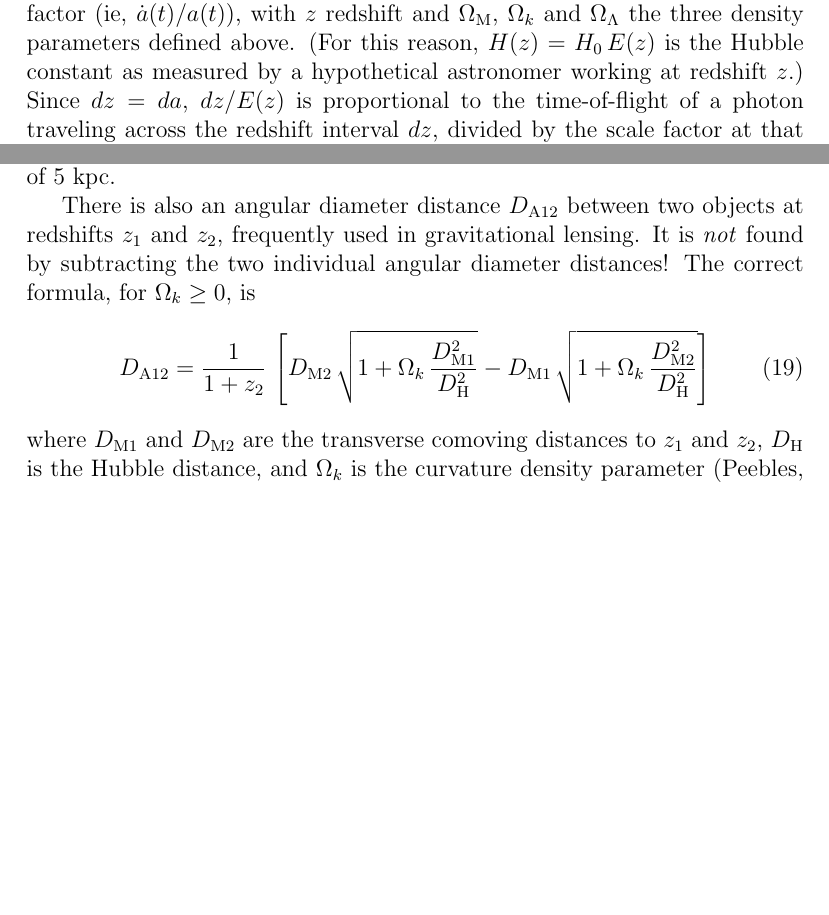
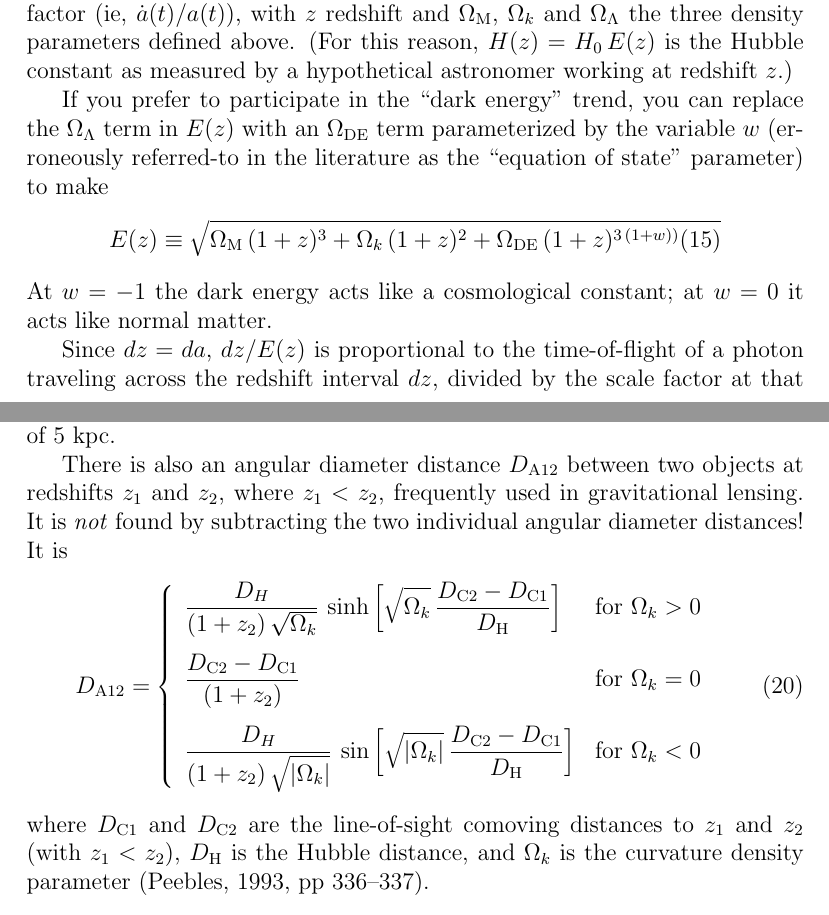
Before and after one commit to davidwhogg/cosmography, a LaTeX document (tex/cosmography.tex): two parts of pages 5 and 7 of 19 before the commit and two parts of pages 5 and 8 of 20 after it, joined at a grey line, cut so that both start at the same text, the shorter picture padded with empty space. Compiled offline with pdfLaTeX.

Commit message:
DA12andOmegaDE

```diff
--- a/tex/cosmography.tex
+++ b/tex/cosmography.tex
@@ -237,13 +237,30 @@ which is {\em not\/} the same as ``angular diameter distance''
 introduced below), we define the function
 \begin{equation}
 \label{eq:ez}
-E(z)\equiv\sqrt{\Omega_{\rm M}\,(1+z)^3+\Omega_k\,(1+z)^2+\Omega_{\Lambda}}
+E(z)\equiv\sqrt{\Omega_{\rm M}\,(1+z)^3
+               +\Omega_k\,(1+z)^2
+               +\Omega_{\Lambda}}
 \end{equation}
 which is proportional to the time derivative of the logarithm of the
 scale factor (ie, $\dot{a}(t)/a(t)$), with $z$ redshift and
 $\Omega_{\rm M}$, $\Omega_k$ and $\Omega_{\Lambda}$ the three density
 parameters defined above.  (For this reason, $H(z)=H_0\,E(z)$ is the
 Hubble constant as measured by a hypothetical astronomer working at
-redshift $z$.)  Since $dz=da$, $dz/E(z)$ is proportional to the
-time-of-flight of a photon traveling across the redshift interval
-$dz$, divided by the scale factor at that time.  Since the speed of
+redshift $z$.)
+
+If you prefer to participate in the ``dark energy'' trend, you can
+replace the $\Omega_{\Lambda}$ term in $E(z)$ with an $\Omega_{\rm
+DE}$ term parameterized by the variable $w$ (erroneously referred-to
+in the literature as the ``equation of state'' parameter) to make
+\begin{equation}
+\label{eq:ezw}
+E(z)\equiv\sqrt{\Omega_{\rm M}\,(1+z)^3
+               +\Omega_k\,(1+z)^2
+               +\Omega_{\rm DE}\,(1+z)^{3\,(1+w))}
+\end{equation}
+At $w=-1$ the dark energy acts like a cosmological constant; at $w=0$
+it acts like normal matter.
+
+Since $dz=da$, $dz/E(z)$ is proportional to the time-of-flight of a
+photon traveling across the redshift interval $dz$, divided by the
+scale factor at that time.  Since the speed of light is constant, this
@@ -342,20 +361,29 @@ Figure~\ref{angdidis}.  At high redshift, the angular diameter
 distance is such that 1~arcsec is on the order of 5~kpc.
 
 There is also an angular diameter distance $D_{\rm A12}$ between two
-objects at redshifts $z_1$ and $z_2$, frequently used in gravitational
-lensing.  It is {\em not\/} found by subtracting the two individual
-angular diameter distances!  The correct formula, for $\Omega_k\geq
-0$, is
+objects at redshifts $z_1$ and $z_2$, where $z_1 < z_2$, frequently
+used in gravitational lensing.  It is {\em not\/} found by subtracting
+the two individual angular diameter distances!  It is
 \begin{equation}
-D_{\rm A12}= \frac{1}{1+z_2}\,\left[
- D_{\rm M2}\,\sqrt{1+\Omega_k\,\frac{D_{\rm M1}^2}{D_{\rm H}^2}}
- - D_{\rm M1}\,\sqrt{1+\Omega_k\,\frac{D_{\rm M2}^2}{D_{\rm H}^2}}\right]
+D_{\rm A12} = \left\{
+\begin{array}{ll}
+\displaystyle
+\frac{D_H}{(1+z_2)\,\sqrt{\Omega_k}}\,\sinh\left[\sqrt{\Omega_k}
+  \,\frac{D_{\rm C2}-D_{\rm C1}}{D_{\rm H}}\right]
+  & {\rm for}~\Omega_k>0 \\[3ex]
+\displaystyle
+\frac{D_{\rm C2}-D_{\rm C1}}{(1+z_2)} & {\rm for}~\Omega_k=0 \\[3ex]
+\displaystyle
+\frac{D_H}{(1+z_2)\,\sqrt{|\Omega_k|}}\,\sin\left[\sqrt{|\Omega_k|}
+  \,\frac{D_{\rm C2}-D_{\rm C1}}{D_{\rm H}}\right]
+  & {\rm for}~\Omega_k<0
+\end{array}
+\right.
 \end{equation}
-where $D_{\rm M1}$ and $D_{\rm M2}$ are the transverse comoving
-distances to $z_1$ and $z_2$, $D_{\rm H}$ is the Hubble distance, and
-$\Omega_k$ is the curvature density parameter (Peebles, 1993,
-pp~336--337).  Unfortunately, the above formula is {\em not correct\/}
-for $\Omega_k<0$ (Phillip Helbig, 1998, private communication).
+where $D_{\rm C1}$ and $D_{\rm C2}$ are the line-of-sight comoving
+distances to $z_1$ and $z_2$ (with $z_1 < z_2$), $D_{\rm H}$ is the
+Hubble distance, and $\Omega_k$ is the curvature density parameter
+(Peebles, 1993, pp~336--337).
 
 
 \section{Luminosity distance}
```
Also changed, not shown: tex/cosmography.tex (32 more changed lines).
